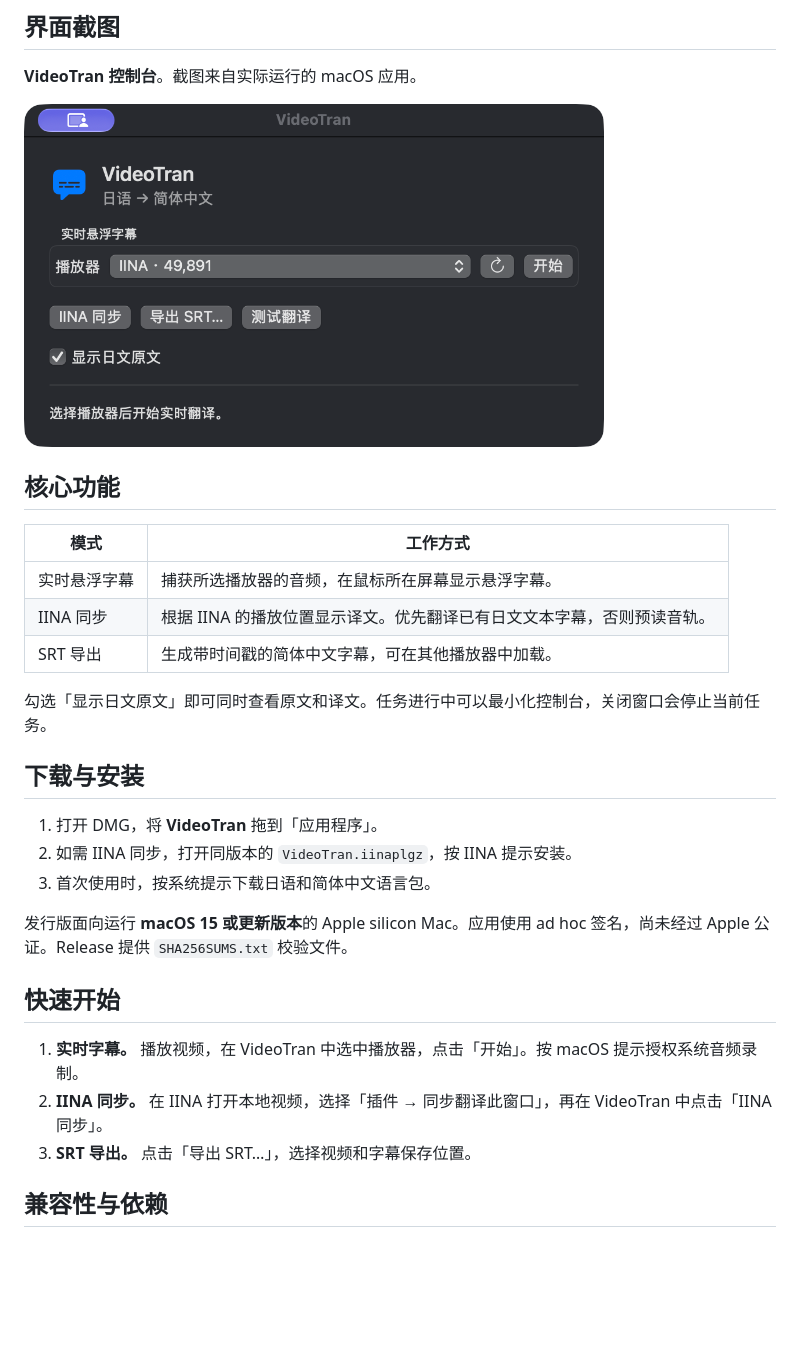
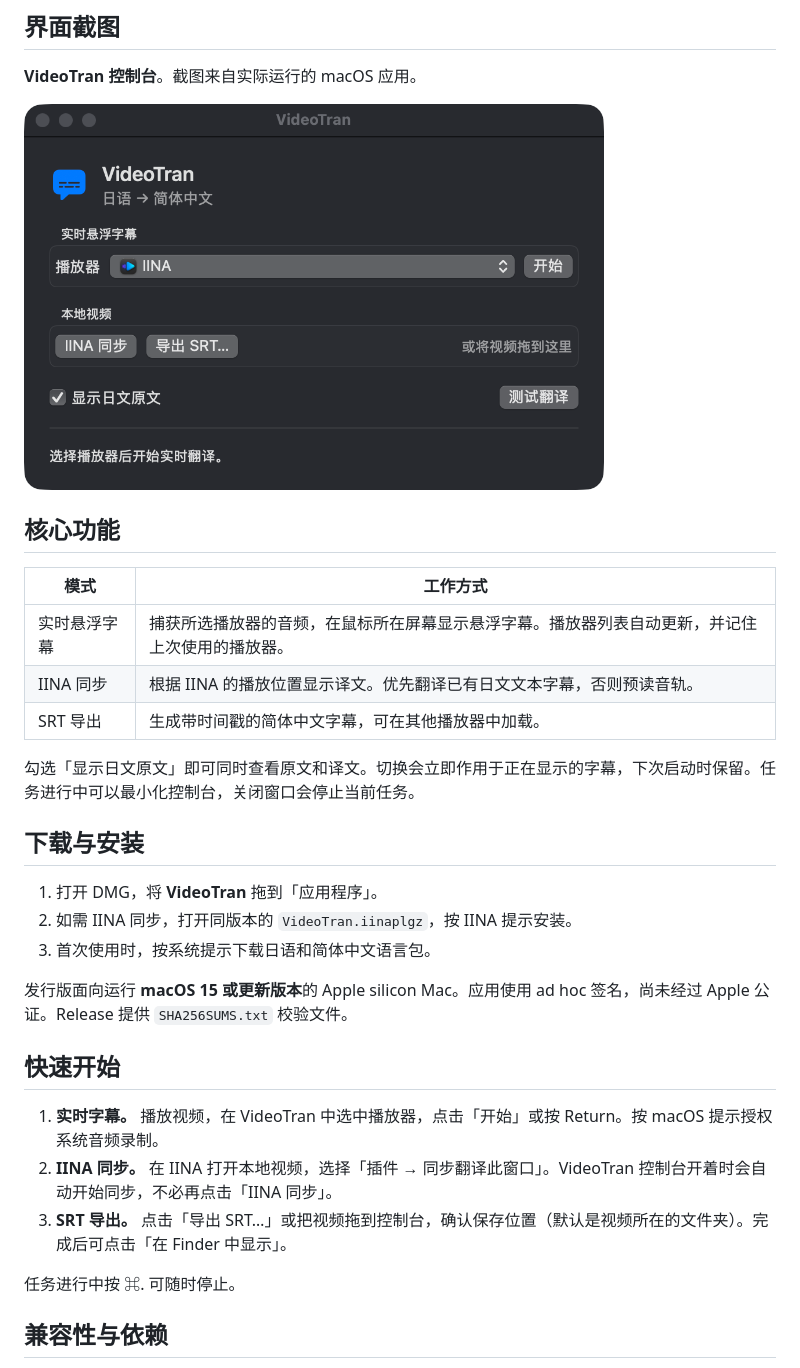
Before and after one commit to MarkYang44/VideoTran, a Markdown page: README.zh-CN.md, the part around the change. Drawn GitHub-style; pictures changed too: docs/screenshots/control-center.png; blank space fills up the shorter version.

```diff
--- a/README.zh-CN.md
+++ b/README.zh-CN.md
@@ -24,11 +24,11 @@ VideoTran 可以为选中播放器的音频生成悬浮字幕，也可以在 IIN
 
 | 模式 | 工作方式 |
 | --- | --- |
-| 实时悬浮字幕 | 捕获所选播放器的音频，在鼠标所在屏幕显示悬浮字幕。 |
+| 实时悬浮字幕 | 捕获所选播放器的音频，在鼠标所在屏幕显示悬浮字幕。播放器列表自动更新，并记住上次使用的播放器。 |
 | IINA 同步 | 根据 IINA 的播放位置显示译文。优先翻译已有日文文本字幕，否则预读音轨。 |
 | SRT 导出 | 生成带时间戳的简体中文字幕，可在其他播放器中加载。 |
 
-勾选「显示日文原文」即可同时查看原文和译文。任务进行中可以最小化控制台，关闭窗口会停止当前任务。
+勾选「显示日文原文」即可同时查看原文和译文。切换会立即作用于正在显示的字幕，下次启动时保留。任务进行中可以最小化控制台，关闭窗口会停止当前任务。
 
 ## 下载与安装
 
@@ -40,9 +40,11 @@ VideoTran 可以为选中播放器的音频生成悬浮字幕，也可以在 IIN
 
 ## 快速开始
 
-1. **实时字幕。** 播放视频，在 VideoTran 中选中播放器，点击「开始」。按 macOS 提示授权系统音频录制。
-2. **IINA 同步。** 在 IINA 打开本地视频，选择「插件 → 同步翻译此窗口」，再在 VideoTran 中点击「IINA 同步」。
-3. **SRT 导出。** 点击「导出 SRT…」，选择视频和字幕保存位置。
+1. **实时字幕。** 播放视频，在 VideoTran 中选中播放器，点击「开始」或按 Return。按 macOS 提示授权系统音频录制。
+2. **IINA 同步。** 在 IINA 打开本地视频，选择「插件 → 同步翻译此窗口」。VideoTran 控制台开着时会自动开始同步，不必再点击「IINA 同步」。
+3. **SRT 导出。** 点击「导出 SRT…」或把视频拖到控制台，确认保存位置（默认是视频所在的文件夹）。完成后可点击「在 Finder 中显示」。
+
+任务进行中按 ⌘. 可随时停止。
 
 ## 兼容性与依赖
 
```
Also changed, not shown: README.md (+7 -5 lines), 6 other files.
